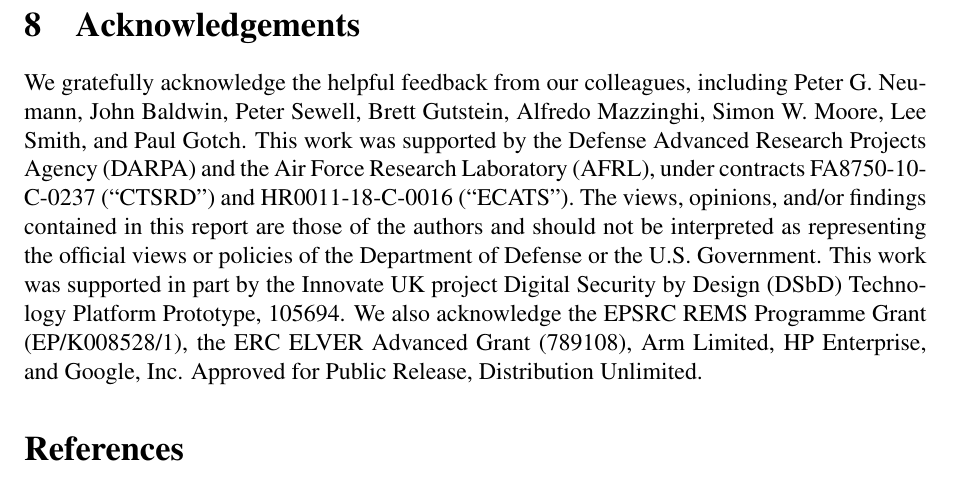
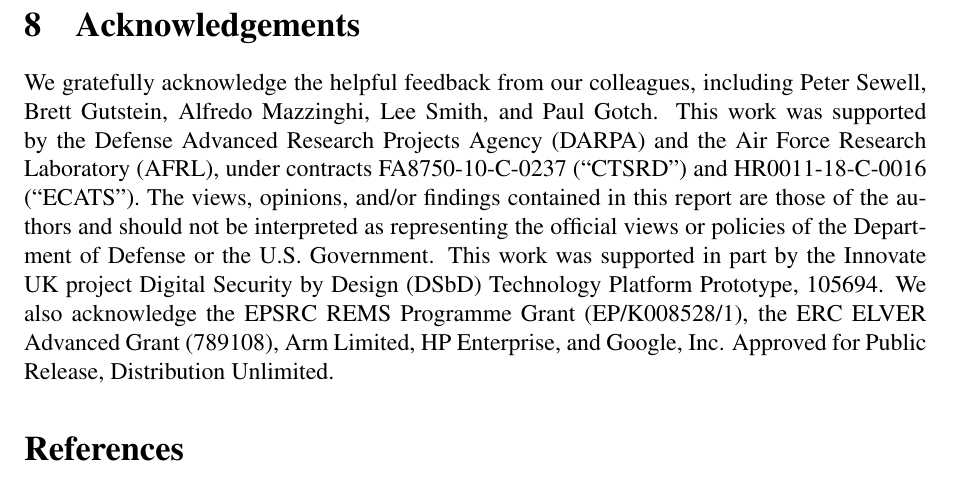
Before and after one commit to CTSRD-CHERI/cheri-c-programming, a LaTeX paper (cheri-c-programming.tex): part of page 23 of 24, cut so that both start at the same text. Compiled offline with pdfLaTeX.

Commit message:
Remove recently-added authors from Acknowledgements.

```diff
--- a/cheri-c-programming.tex
+++ b/cheri-c-programming.tex
@@ -1548,8 +1548,7 @@ enforcement~\cite{cerberus-popl2019}:
 \section{Acknowledgements}
 
 We gratefully acknowledge the helpful feedback from our colleagues, including
-Peter G. Neumann, John Baldwin, Peter Sewell, Brett
-Gutstein, Alfredo Mazzinghi, Simon W. Moore, Lee Smith, and Paul Gotch.
+Peter Sewell, Brett Gutstein, Alfredo Mazzinghi, Lee Smith, and Paul Gotch.
 This work was supported by the Defense Advanced Research Projects Agency (DARPA) and the Air Force Research Laboratory (AFRL), under contracts
 FA8750-10-C-0237 (``CTSRD'') and HR0011-18-C-0016 (``ECATS'').
 The views, opinions, and/or findings contained in this report are those of the authors and should not be interpreted as representing the official views or policies of the Department of Defense or the U.S. Government.
```
